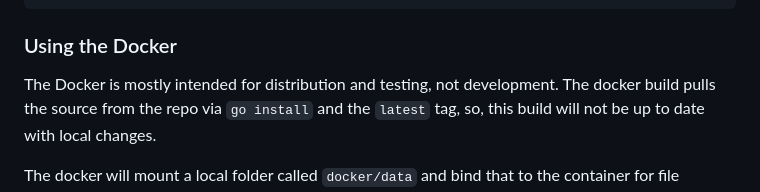
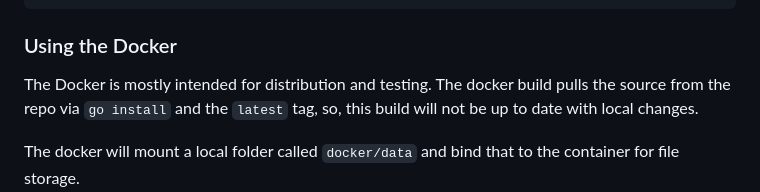
Before and after one commit to efixler/scrape, a Markdown page: README.md, the part around the change. Rendered like a GitHub page.

Commit message:
Small wording change

````diff
--- a/README.md
+++ b/README.md
@@ -187,7 +187,7 @@ Usage:
 ```
 
 ### Using the Docker
-The Docker is mostly intended for distribution and testing, not development. The docker build
+The Docker is mostly intended for distribution and testing. The docker build
 pulls the source from the repo via `go install` and the `latest` tag, so, this build will
 not be up to date with local changes.
 
````
